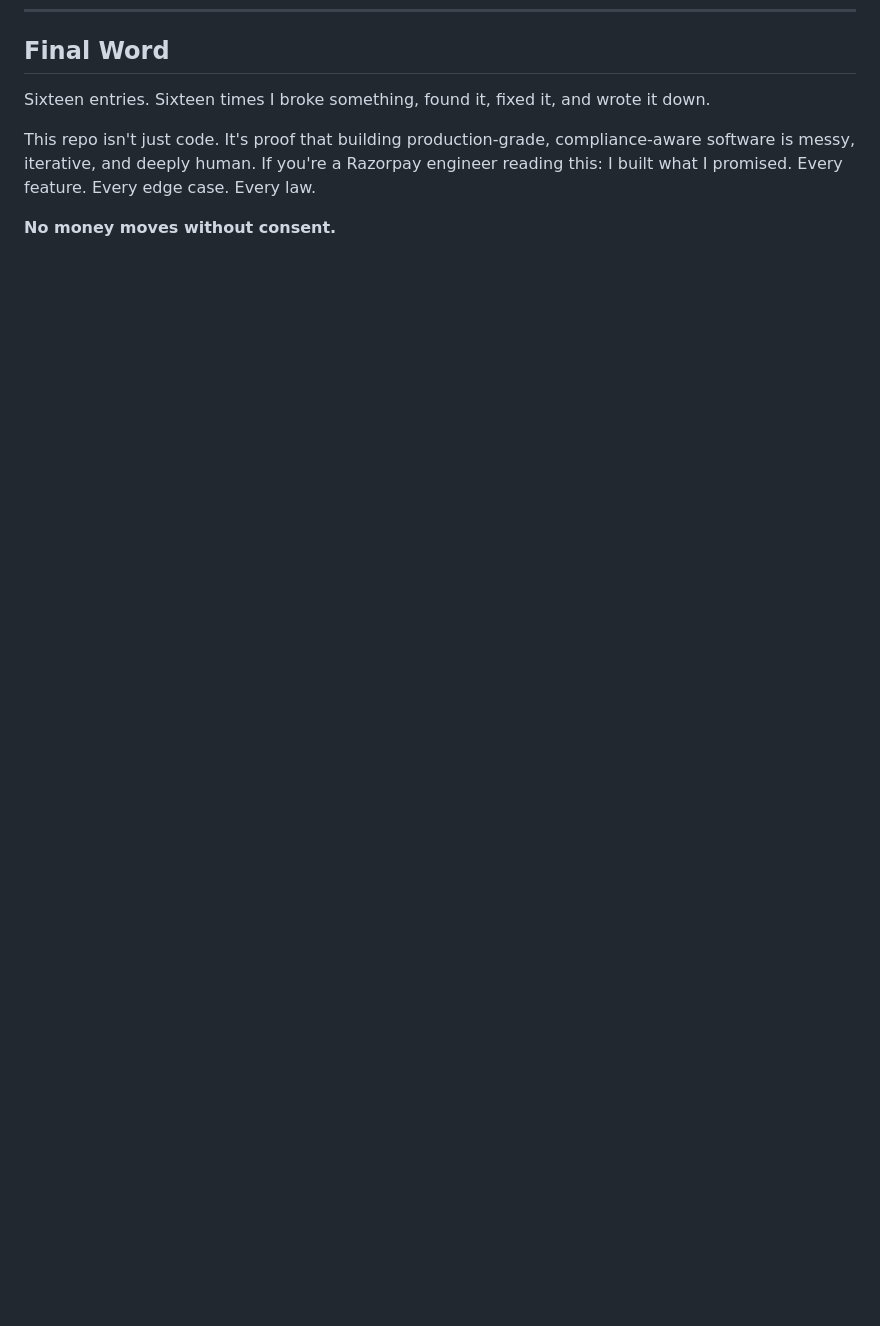
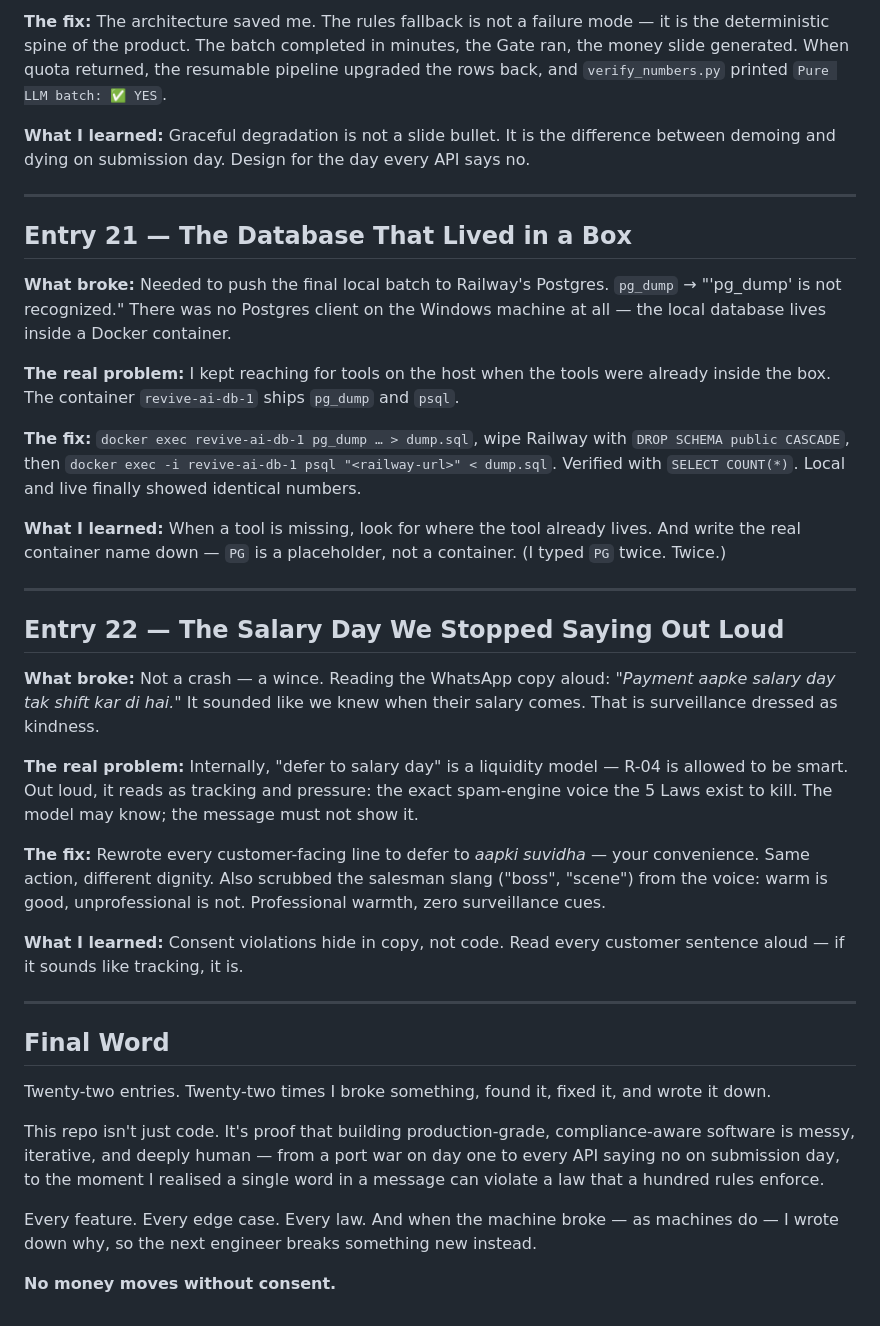
Before and after one commit to ShivamSharko/revive-ai, a Markdown page: failure_journal.md, the part around one of its changes. Drawn GitHub-style; blank space fills up the shorter version.

```diff
--- a/failure_journal.md
+++ b/failure_journal.md
@@ -213,7 +255,39 @@ Every instinct said to ship a focused 80% project.
+**The fix:** The architecture saved me. The rules fallback is not a failure mode — it is the deterministic spine of the product. The batch completed in minutes, the Gate ran, the money slide generated. When quota returned, the resumable pipeline upgraded the rows back, and `verify_numbers.py` printed `Pure LLM batch: ✅ YES`.
+
+**What I learned:** Graceful degradation is not a slide bullet. It is the difference between demoing and dying on submission day. Design for the day every API says no.
+
+---
+
+## Entry 21 — The Database That Lived in a Box
+
+**What broke:** Needed to push the final local batch to Railway's Postgres. `pg_dump` → "'pg_dump' is not recognized." There was no Postgres client on the Windows machine at all — the local database lives inside a Docker container.
+
+**The real problem:** I kept reaching for tools on the host when the tools were already inside the box. The container `revive-ai-db-1` ships `pg_dump` and `psql`.
+
+**The fix:** `docker exec revive-ai-db-1 pg_dump … > dump.sql`, wipe Railway with `DROP SCHEMA public CASCADE`, then `docker exec -i revive-ai-db-1 psql "<railway-url>" < dump.sql`. Verified with `SELECT COUNT(*)`. Local and live finally showed identical numbers.
+
+**What I learned:** When a tool is missing, look for where the tool already lives. And write the real container name down — `PG` is a placeholder, not a container. (I typed `PG` twice. Twice.)
+
+---
+
+## Entry 22 — The Salary Day We Stopped Saying Out Loud
+
+**What broke:** Not a crash — a wince. Reading the WhatsApp copy aloud: *"Payment aapke salary day tak shift kar di hai."* It sounded like we knew when their salary comes. That is surveillance dressed as kindness.
+
+**The real problem:** Internally, "defer to salary day" is a liquidity model — R-04 is allowed to be smart. Out loud, it reads as tracking and pressure: the exact spam-engine voice the 5 Laws exist to kill. The model may know; the message must not show it.
+
+**The fix:** Rewrote every customer-facing line to defer to *aapki suvidha* — your convenience. Same action, different dignity. Also scrubbed the salesman slang ("boss", "scene") from the voice: warm is good, unprofessional is not. Professional warmth, zero surveillance cues.
+
+**What I learned:** Consent violations hide in copy, not code. Read every customer sentence aloud — if it sounds like tracking, it is.
+
+---
+
 ## Final Word
 
-Sixteen entries. Sixteen times I broke something, found it, fixed it, and wrote it down.
+Twenty-two entries. Twenty-two times I broke something, found it, fixed it, and wrote it down.
 
-This repo isn't just code. It's proof that building production-grade, compliance-aware software is messy, iterative, and deeply human. If you're a Razorpay engineer reading this: I built what I promised. Every feature. Every edge case. Every law.
+This repo isn't just code. It's proof that building production-grade, compliance-aware software is messy, iterative, and deeply human — from a port war on day one to every API saying no on submission day, to the moment I realised a single word in a message can violate a law that a hundred rules enforce.
+
+Every feature. Every edge case. Every law. And when the machine broke — as machines do — I wrote down why, so the next engineer breaks something new instead.
 
 **No money moves without consent.**
```
Also changed, not shown: other parts of failure_journal.md (+42 -0 lines).
